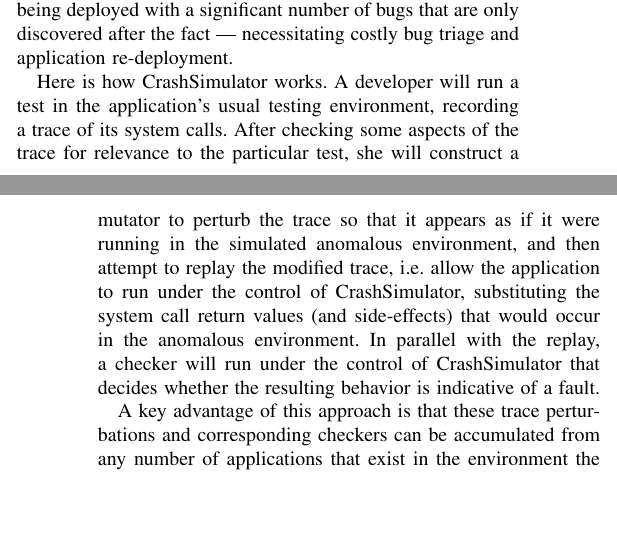
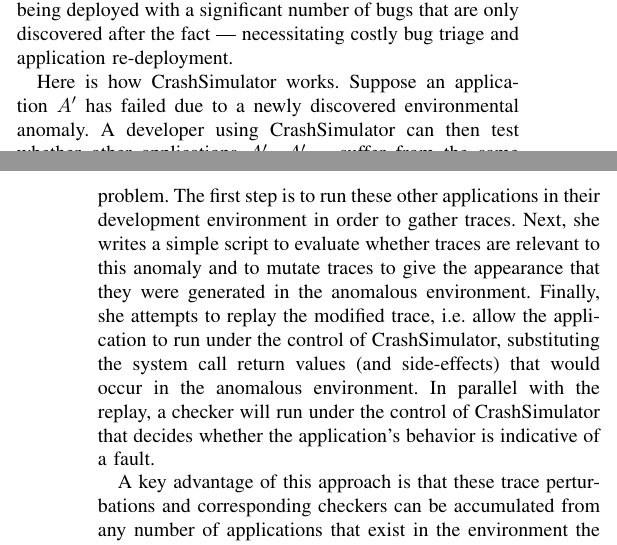
Before and after one commit to pkmoore/CrashSimulatorPaper, a LaTeX paper (CrashSimulator.tex, which reads CSIntro.tex): two parts of the columns of pages 1 and 2 of 10, joined at a grey line, cut so that both start at the same text, the shorter picture padded with empty space. Compiled offline with pdfLaTeX.

Commit message:
Add Phyllis's text to intro

```diff
--- a/CSIntro.tex
+++ b/CSIntro.tex
@@ -139,17 +139,19 @@
 %environment by creating a simulation of the environment using this
 %technique and executing the application within it.
 
-Here is how CrashSimulator works.  A developer will run a
-test in the application's usual testing environment, recording a
-trace of its system calls. After checking some aspects of the trace for
-relevance to the particular test, she will construct a mutator to perturb
-the trace so that it appears
-as if it were running in the simulated anomalous environment, and then
-attempt to replay the modified trace, i.e. allow the application to
+Here is how CrashSimulator works. Suppose an application $A'$ has failed due to
+a newly discovered environmental anomaly.  A developer using CrashSimulator can
+then test whether other applications $A_1'$, $A_2'$,... suffer from the same
+problem.  The first step is to run these other applications in their development
+environment in order to gather traces.  Next, she writes a simple script to
+evaluate whether traces are relevant to this anomaly and to mutate traces to
+give the appearance that they were generated in the anomalous environment.
+Finally, she
+attempts to replay the modified trace, i.e. allow the application to
 run under the control of CrashSimulator, substituting the system call
 return values (and side-effects) that would occur in the anomalous
 environment. In parallel with the replay, a checker will run under the
-control of CrashSimulator that decides whether the resulting behavior
+control of CrashSimulator that decides whether the application's behavior
 is indicative of a fault.
 
 %Given that we have a simulation of a given environment, the next step is to make decisions about whether an application
```
